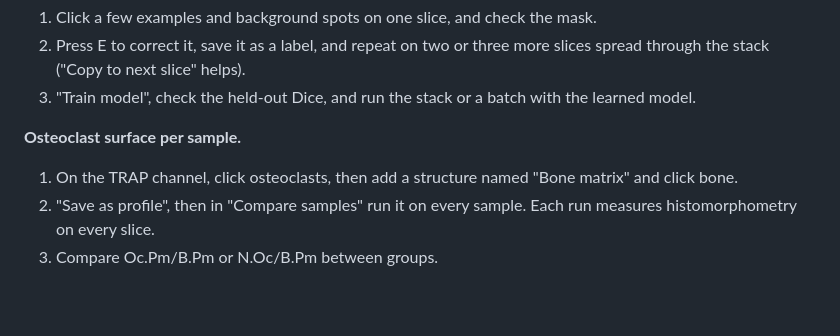
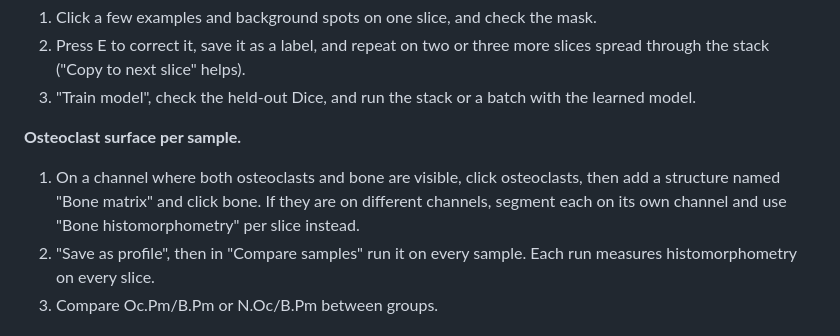
Before and after one commit to matildahellstrom/boneseg, a Markdown page: README.md, the part around the change. GitHub-like rendering; blank space fills up the shorter version.

Commit message:
README: osteoclast recipe needs a channel showing both structures
Co-Authored-By: Claude Opus 5.5 <noreply@anthropic.com>

```diff
--- a/README.md
+++ b/README.md
@@ -65,7 +65,7 @@ The image runs on the CPU. For an NVIDIA GPU, change the PyTorch wheel index in
 3. "Train model", check the held-out Dice, and run the stack or a batch with the learned model.
 
 **Osteoclast surface per sample.**
-1. On the TRAP channel, click osteoclasts, then add a structure named "Bone matrix" and click bone.
+1. On a channel where both osteoclasts and bone are visible, click osteoclasts, then add a structure named "Bone matrix" and click bone. If they are on different channels, segment each on its own channel and use "Bone histomorphometry" per slice instead.
 2. "Save as profile", then in "Compare samples" run it on every sample. Each run measures histomorphometry on every slice.
 3. Compare Oc.Pm/B.Pm or N.Oc/B.Pm between groups.
 
```
